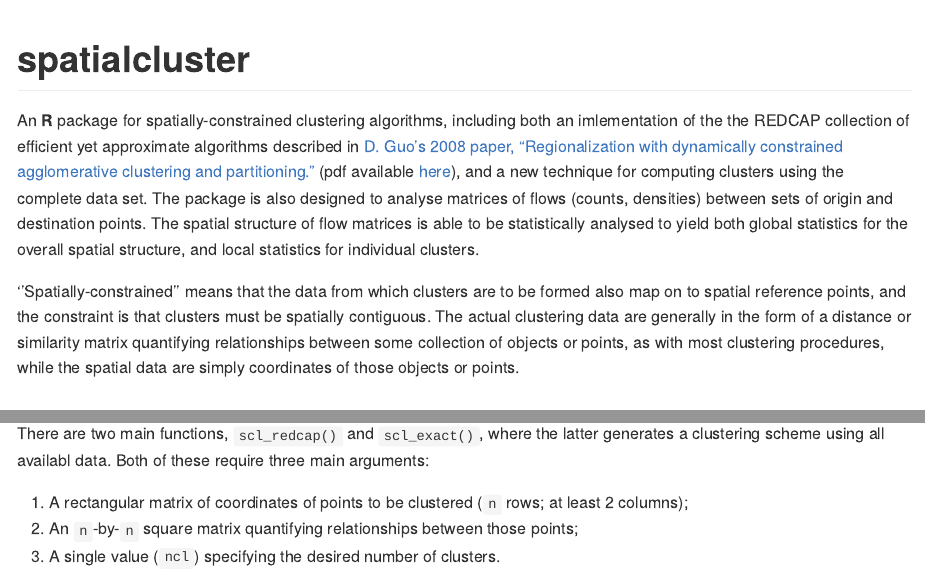
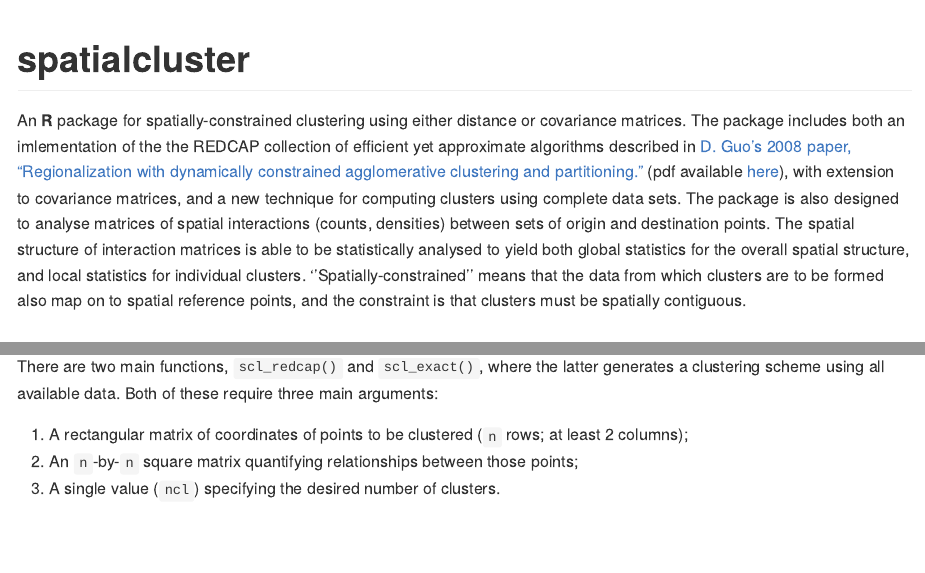
Before and after one commit to mpadge/spatialcluster, an R Markdown document (README.Rmd): the page in a window 1100 px wide, from its top, and a second part further down, joined at a grey line. The pictures show the output file README.md that the author committed with the source, drawn offline in the style of GitHub; badge pictures from the web are left out.

Commit message:
:rocket::eyeglasses:

```diff
--- a/README.Rmd
+++ b/README.Rmd
@@ -18,25 +18,23 @@ knitr::opts_chunk$set(
 
 # spatialcluster
 
-An **R** package for spatially-constrained clustering algorithms, including both
-an imlementation of the the REDCAP collection of efficient yet approximate
-algorithms described in [D. Guo's 2008 paper, "Regionalization with dynamically
-constrained agglomerative clustering and
+An **R** package for spatially-constrained clustering using either distance or
+covariance matrices. The package includes both an imlementation of the the
+REDCAP collection of efficient yet approximate algorithms described in [D. Guo's
+2008 paper, "Regionalization with dynamically constrained agglomerative
+clustering and
 partitioning."](https://www.tandfonline.com/doi/abs/10.1080/13658810701674970)
 (pdf available
 [here](https://pdfs.semanticscholar.org/ead1/7df8aaa1aed0e433b3ae1ec1ec5c7e785b2b.pdf)),
-and a new technique for computing clusters using the complete data set. The
-package is also designed to analyse matrices of flows (counts, densities)
-between sets of origin and destination points. The spatial structure of flow
-matrices is able to be statistically analysed to yield both global statistics
-for the overall spatial structure, and local statistics for individual clusters.
-
+with extension to covariance matrices, and a new technique for computing
+clusters using complete data sets. The package is also designed to analyse
+matrices of spatial interactions (counts, densities) between sets of origin and
+destination points. The spatial structure of interaction matrices is able to be
+statistically analysed to yield both global statistics for the overall spatial
+structure, and local statistics for individual clusters.
 ''Spatially-constrained'' means that the data from which clusters are to be
 formed also map on to spatial reference points, and the constraint is that
-clusters must be spatially contiguous. The actual clustering data are generally
-in the form of a distance or similarity matrix quantifying relationships between
-some collection of objects or points, as with most clustering procedures, while
-the spatial data are simply coordinates of those objects or points.
+clusters must be spatially contiguous.
 
 
 ## Installation
@@ -51,7 +49,7 @@ devtools::install_github("mpadge/spatialcluster")
 ## Usage
 
 There are two main functions, `scl_redcap()` and `scl_exact()`, where the latter
-generates a clustering scheme using all availabl data. Both of these require
+generates a clustering scheme using all available data. Both of these require
 three main arguments:
 
 1. A rectangular matrix of coordinates of points to be clustered (`n` rows; at
```
Also changed, not shown: README.md, README.Rmd (11 more changed lines), 3 other files.
